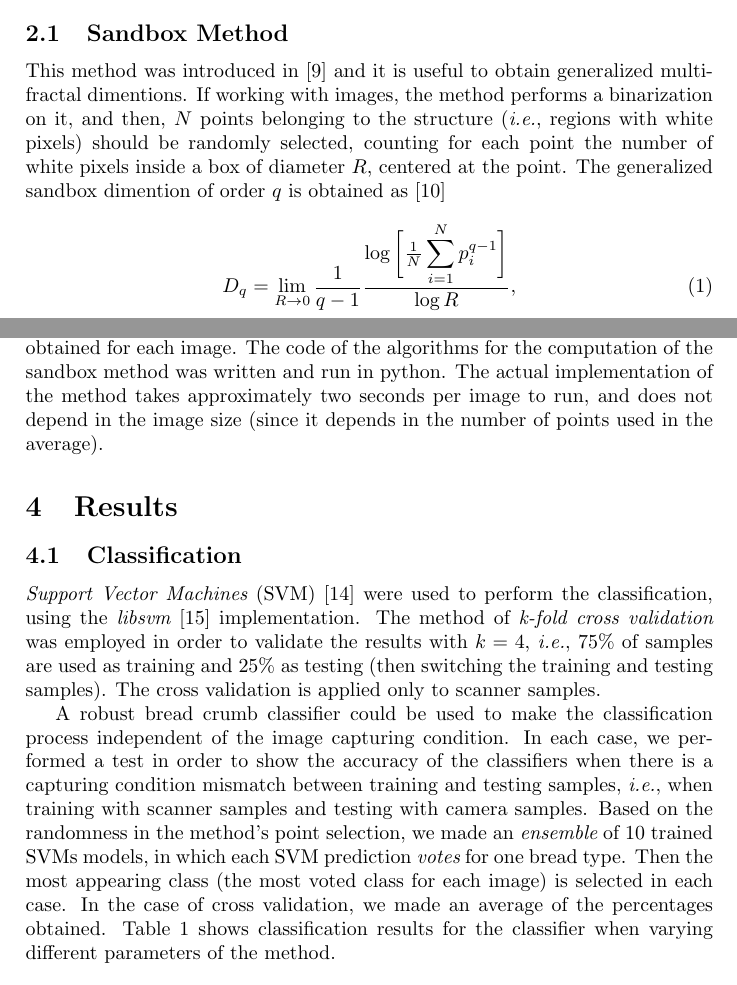
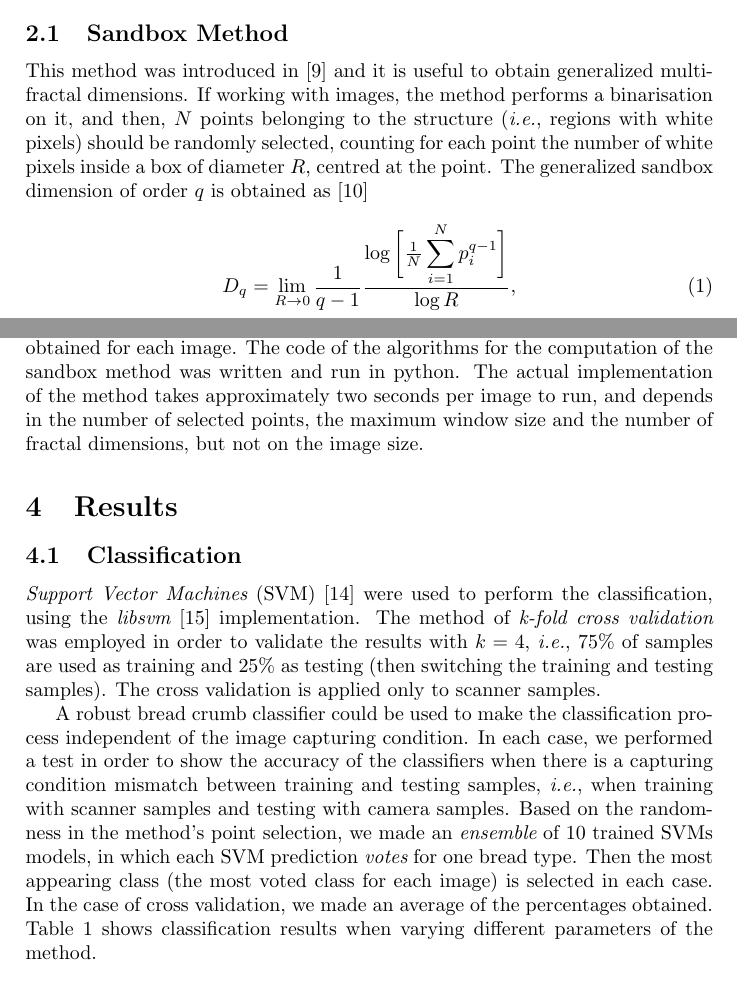
Before and after one commit to rbaravalle/cursoMF, a LaTeX paper (baravalle.tex): two parts of pages 2 and 4 of 6, joined at a grey line, cut so that both start at the same text. Compiled offline with pdfLaTeX.

Commit message:
ortografia

```diff
--- a/baravalle.tex
+++ b/baravalle.tex
@@ -43,7 +42,7 @@ In this work we propose the utilisation of the generalized multifractal dimensio
 Some elements in nature show fractal features or auto similarity. The fractal dimension is an exponent which relates the statistical auto similarity of the object at different scales. On the one hand, deterministic fractals are characterized by the same FD at all scales. They are called {\em monofractals} (for instance, Koch Curve, Sierpinsky triangle). On the other hand, {\em multifractals} \cite{Mandelbrot89} are characterized by a set of FDs depending on the scale. It is assumed that these structures are composed by different fractals coexisting simultaneously. In a previous work \cite{Baravalle2012}, it has been shown, using the Box Dimension and the Korcak Dimension \cite{Imre11}, that the bread crumb texture presents multifractal features. As a consequence, multifractal features are considered in the present work.
 
 \subsection{Sandbox Method}
-This method was introduced in \cite{Tel89} and it is useful to obtain generalized multifractal dimentions. If working with images, the method performs a binarization on it, and then, $N$ points belonging to the structure ({\em i.e.}, regions with white pixels) should be randomly selected, counting for each point the number of white pixels inside a box of diameter $R$, centered at the point. The generalized sandbox dimention of order $q$ is obtained as \cite{Bert94}
+This method was introduced in \cite{Tel89} and it is useful to obtain generalized multifractal dimensions. If working with images, the method performs a binarisation on it, and then, $N$ points belonging to the structure ({\em i.e.}, regions with white pixels) should be randomly selected, counting for each point the number of white pixels inside a box of diameter $R$, centred at the point. The generalized sandbox dimension of order $q$ is obtained as \cite{Bert94}
 
 \begin{equation}
 D_{q} = \lim_{R\rightarrow0}{\frac{1}{q-1} \frac{\log \bigg \lbrack\frac{1}{N}\displaystyle \sum_{i=1}^{N}{p_{i}^{q-1}}\bigg \rbrack}{\log R}},
@@ -103,14 +102,14 @@ For the binarisation of the images, the algorithm presented in \cite{White83} wa
 
 \subsection{Feature vectors}
 
-Following the ideas presented in \cite{Gonzales2008}, the mentioned multifractal features were obtained for each image. The code of the algorithms for the computation of the sandbox method was written and run in python. The actual implementation of the method takes approximately two seconds per image to run, and does not depend in the image size (since it depends in the number of points used in the average).
+Following the ideas presented in \cite{Gonzales2008}, the mentioned multifractal features were obtained for each image. The code of the algorithms for the computation of the sandbox method was written and run in python. The actual implementation of the method takes approximately two seconds per image to run, and depends in the number of selected points, the maximum window size and the number of fractal dimensions, but not on the image size.
 
 \section{Results}
 
 \subsection{Classification}
 {\em Support Vector Machines} (SVM)~\cite{Boser92} were used to perform the classification, using the {\em libsvm}~\cite{Chang2011} implementation. The method of {\em k-fold cross validation} was employed in order to validate the results with $k = 4$, {\em i.e.}, $75\%$ of samples are used as training and $25\%$ as testing (then switching the training and testing samples). The cross validation is applied only to scanner samples.
 
-A robust bread crumb classifier could be used to make the classification process independent of the image capturing condition. In each case, we performed a test in order to show the accuracy of the classifiers when there is a capturing condition mismatch between training and testing samples, {\em i.e.}, when training with scanner samples and testing with camera samples. Based on the randomness in the method's point selection, we made an {\em ensemble} of $10$ trained SVMs models, in which each SVM prediction {\em votes} for one bread type. Then the most appearing class (the most voted class for each image) is selected in each case. In the case of cross validation, we made an average of the percentages obtained. Table \ref{table:tableFirstTest} shows classification results for the classifier when varying different parameters of the method.
+A robust bread crumb classifier could be used to make the classification process independent of the image capturing condition. In each case, we performed a test in order to show the accuracy of the classifiers when there is a capturing condition mismatch between training and testing samples, {\em i.e.}, when training with scanner samples and testing with camera samples. Based on the randomness in the method's point selection, we made an {\em ensemble} of $10$ trained SVMs models, in which each SVM prediction {\em votes} for one bread type. Then the most appearing class (the most voted class for each image) is selected in each case. In the case of cross validation, we made an average of the percentages obtained. Table \ref{table:tableFirstTest} shows classification results when varying different parameters of the method.
 
 \begin{table}[htb]
 \centering
```
Also changed, not shown: baravalle.tex (41 more changed lines).
